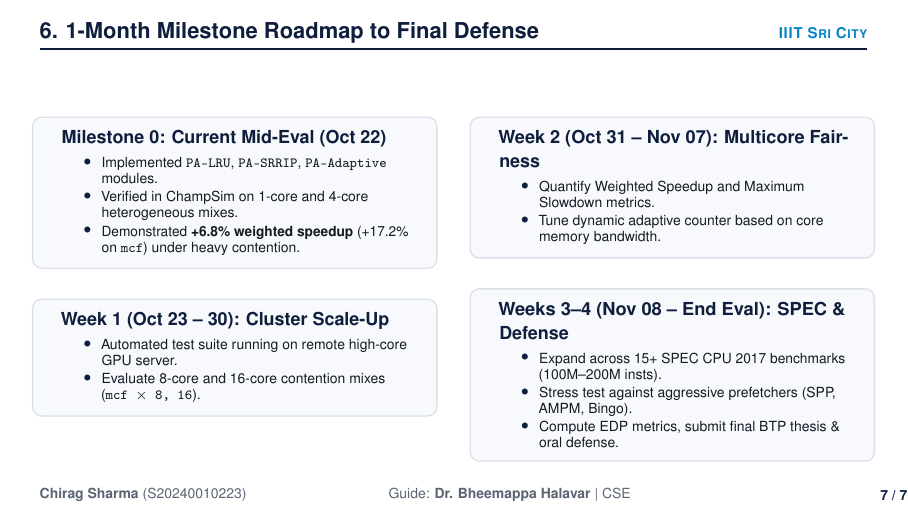
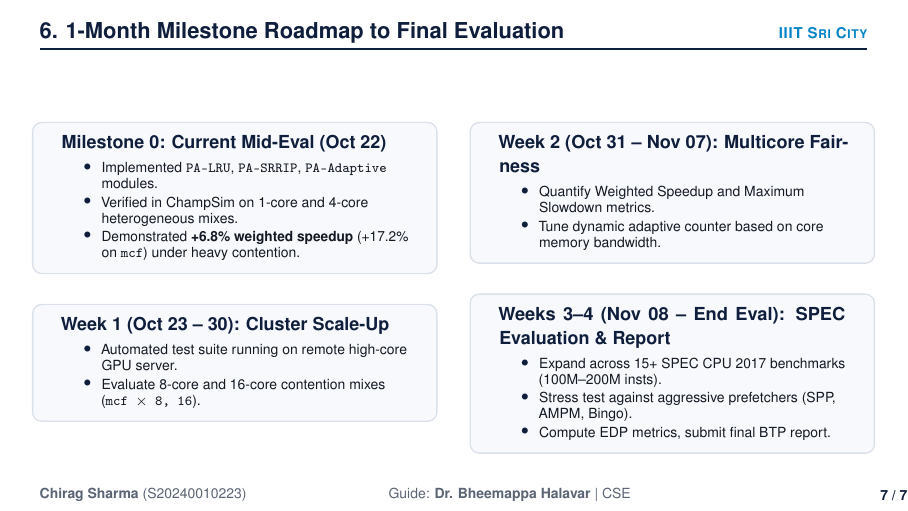
Before and after one commit to yeschirag/BTP, LaTeX slides (presentation/BTP_Guide_Presentation.tex): page 7 of 7. Compiled offline with pdfLaTeX.

Commit message:
docs: standardize professional BTP Final Evaluation & Viva Voce terminology across slides and bible

```diff
--- a/presentation/BTP_Guide_Presentation.tex
+++ b/presentation/BTP_Guide_Presentation.tex
@@ -334,7 +334,7 @@
 % -----------------------------------------------------------------------------
 % Slide 7: 1-Month Milestone Roadmap to Final Defense (Clean, Zero Overflow)
 % -----------------------------------------------------------------------------
-\begin{frame}{6. 1-Month Milestone Roadmap to Final Defense}
+\begin{frame}{6. 1-Month Milestone Roadmap to Final Evaluation}
   \begin{columns}[t]
     % Column 1
     \begin{column}{0.49\linewidth}
@@ -369,11 +369,11 @@
 
       \vspace{0.10cm}
       \begin{tcolorbox}[boxrule=0.7pt, arc=1.5mm, colback=BoxBg, colframe=BoxBorder, top=1.2mm, bottom=1.2mm]
-        {\small\textbf{\color{NavyPrimary}Weeks 3--4 (Nov 08 -- End Eval): SPEC \& Defense}}\par\vspace{0.04cm}
+        {\small\textbf{\color{NavyPrimary}Weeks 3--4 (Nov 08 -- End Eval): SPEC Evaluation \& Report}}\par\vspace{0.04cm}
         \begin{itemize}\setlength{\itemsep}{0.12em}\scriptsize
           \item Expand across 15+ SPEC CPU 2017 benchmarks (100M--200M insts).
           \item Stress test against aggressive prefetchers (SPP, AMPM, Bingo).
-          \item Compute EDP metrics, submit final BTP thesis \& oral defense.
+          \item Compute EDP metrics, submit final BTP report.
         \end{itemize}
       \end{tcolorbox}
     \end{column}
```
Also changed, not shown: docs/BTP_DEFENSE_SURVIVAL_GUIDE.md (+1 -1 lines), docs/BTP_DEFENSE_SURVIVAL_GUIDE.tex (+1 -1 lines), docs/BTP_DEFENSE_SURVIVAL_GUIDE.pdf, presentation/BTP_Guide_Presentation.pdf.
